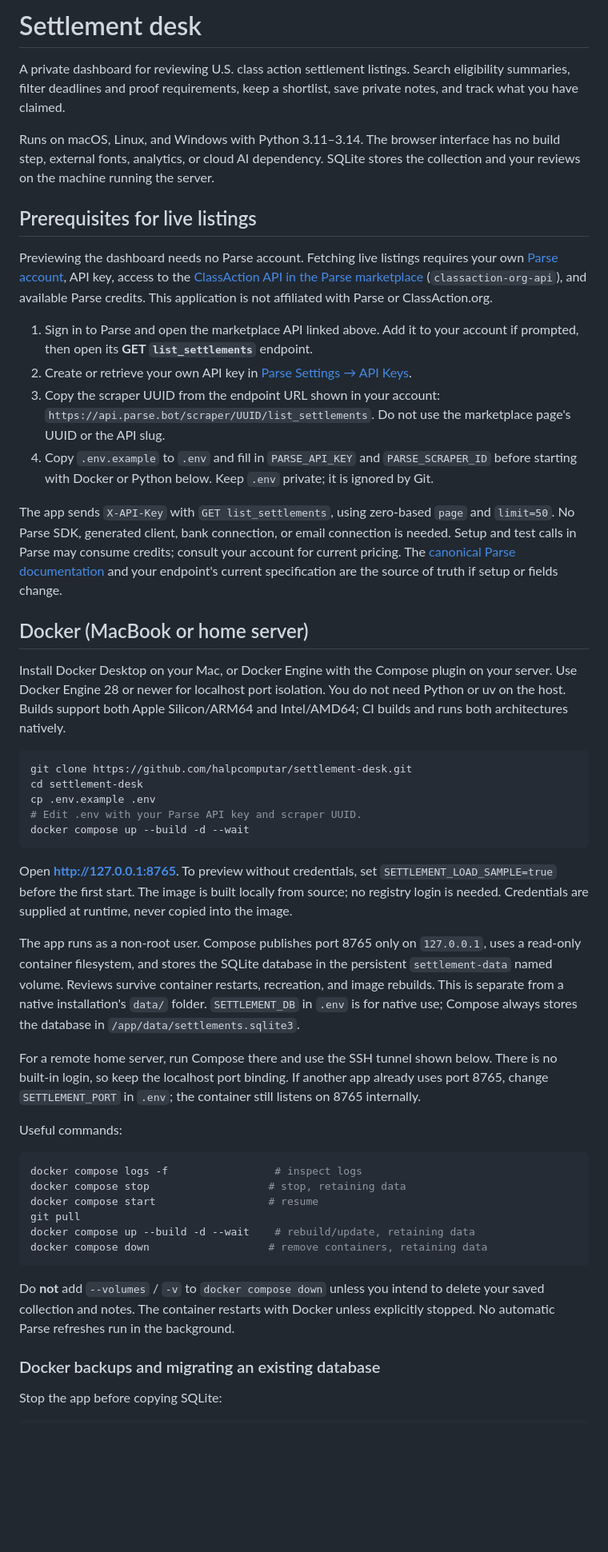
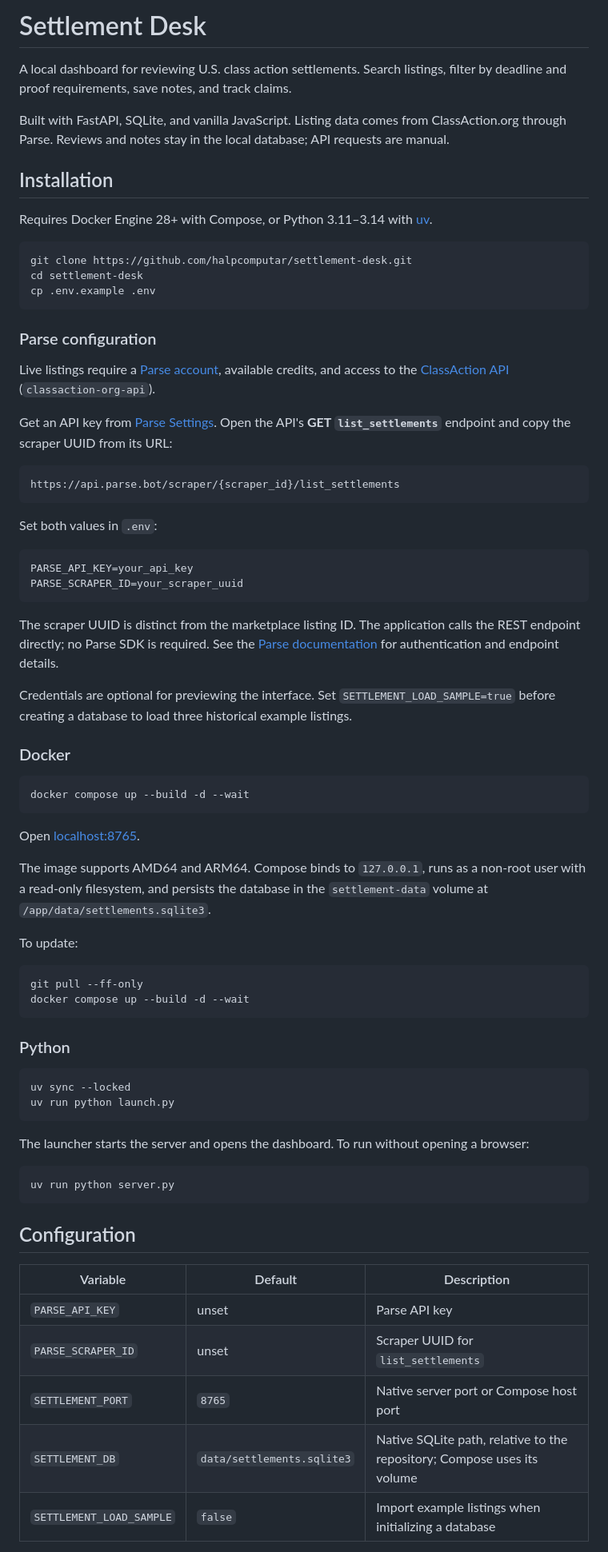
Before and after one commit to halpcomputar/settlement-desk, a Markdown page: README.md, the part around one of its changes. Shown at 80% size. Rendered like a GitHub page; blank space fills up the shorter version.

Commit message:
Streamline README setup and deployment documentation

````diff
--- a/README.md
+++ b/README.md
@@ -1,51 +1,77 @@
-# Settlement desk
+# Settlement Desk
 
-A private dashboard for reviewing U.S. class action settlement listings. Search eligibility summaries, filter deadlines and proof requirements, keep a shortlist, save private notes, and track what you have claimed.
+A local dashboard for reviewing U.S. class action settlements. Search listings, filter by deadline and proof requirements, save notes, and track claims.
 
-Runs on macOS, Linux, and Windows with Python 3.11–3.14. The browser interface has no build step, external fonts, analytics, or cloud AI dependency. SQLite stores the collection and your reviews on the machine running the server.
+Built with FastAPI, SQLite, and vanilla JavaScript. Listing data comes from ClassAction.org through Parse. Reviews and notes stay in the local database; API requests are manual.
 
-## Prerequisites for live listings
+## Installation
 
-Previewing the dashboard needs no Parse account. Fetching live listings requires your own [Parse account](https://parse.bot), API key, access to the [ClassAction API in the Parse marketplace](https://parse.bot/marketplace/624a46b3-8cdf-453d-bd77-b84610148502/classaction-org-api) (`classaction-org-api`), and available Parse credits. This application is not affiliated with Parse or ClassAction.org.
-
-1. Sign in to Parse and open the marketplace API linked above. Add it to your account if prompted, then open its **GET `list_settlements`** endpoint.
-2. Create or retrieve your own API key in [Parse Settings → API Keys](https://parse.bot/settings).
-3. Copy the scraper UUID from the endpoint URL shown in your account: `https://api.parse.bot/scraper/UUID/list_settlements`. Do not use the marketplace page's UUID or the API slug.
-4. Copy `.env.example` to `.env` and fill in `PARSE_API_KEY` and `PARSE_SCRAPER_ID` before starting with Docker or Python below. Keep `.env` private; it is ignored by Git.
-
-The app sends `X-API-Key` with `GET list_settlements`, using zero-based `page` and `limit=50`. No Parse SDK, generated client, bank connection, or email connection is needed. Setup and test calls in Parse may consume credits; consult your account for current pricing. The [canonical Parse documentation](https://docs.parse.bot) and your endpoint's current specification are the source of truth if setup or fields change.
-
-## Docker (MacBook or home server)
-
-Install Docker Desktop on your Mac, or Docker Engine with the Compose plugin on your server. Use Docker Engine 28 or newer for localhost port isolation. You do not need Python or uv on the host. Builds support both Apple Silicon/ARM64 and Intel/AMD64; CI builds and runs both architectures natively.
+Requires Docker Engine 28+ with Compose, or Python 3.11–3.14 with [uv](https://docs.astral.sh/uv/getting-started/installation/).
 
 ```sh
 git clone https://github.com/halpcomputar/settlement-desk.git
 cd settlement-desk
 cp .env.example .env
-# Edit .env with your Parse API key and scraper UUID.
+```
+
+### Parse configuration
+
+Live listings require a [Parse account](https://parse.bot), available credits, and access to the [ClassAction API](https://parse.bot/marketplace/624a46b3-8cdf-453d-bd77-b84610148502/classaction-org-api) (`classaction-org-api`).
+
+Get an API key from [Parse Settings](https://parse.bot/settings). Open the API's **GET `list_settlements`** endpoint and copy the scraper UUID from its URL:
+
+```text
+https://api.parse.bot/scraper/{scraper_id}/list_settlements
+```
+
+Set both values in `.env`:
+
+```dotenv
+PARSE_API_KEY=your_api_key
+PARSE_SCRAPER_ID=your_scraper_uuid
+```
+
+The scraper UUID is distinct from the marketplace listing ID. The application calls the REST endpoint directly; no Parse SDK is required. See the [Parse documentation](https://docs.parse.bot) for authentication and endpoint details.
+
+Credentials are optional for previewing the interface. Set `SETTLEMENT_LOAD_SAMPLE=true` before creating a database to load three historical example listings.
+
+### Docker
+
+```sh
 docker compose up --build -d --wait
 ```
 
-Open **http://127.0.0.1:8765**. To preview without credentials, set `SETTLEMENT_LOAD_SAMPLE=true` before the first start. The image is built locally from source; no registry login is needed. Credentials are supplied at runtime, never copied into the image.
+Open [localhost:8765](http://127.0.0.1:8765).
 
-The app runs as a non-root user. Compose publishes port 8765 only on `127.0.0.1`, uses a read-only container filesystem, and stores the SQLite database in the persistent `settlement-data` named volume. Reviews survive container restarts, recreation, and image rebuilds. This is separate from a native installation's `data/` folder. `SETTLEMENT_DB` in `.env` is for native use; Compose always stores the database in `/app/data/settlements.sqlite3`.
+The image supports AMD64 and ARM64. Compose binds to `127.0.0.1`, runs as a non-root user with a read-only filesystem, and persists the database in the `settlement-data` volume at `/app/data/settlements.sqlite3`.
 
-For a remote home server, run Compose there and use the SSH tunnel shown below. There is no built-in login, so keep the localhost port binding. If another app already uses port 8765, change `SETTLEMENT_PORT` in `.env`; the container still listens on 8765 internally.
-
-Useful commands:
+To update:
 
 ```sh
-docker compose logs -f                 # inspect logs
-docker compose stop                   # stop, retaining data
-docker compose start                  # resume
-git pull
-docker compose up --build -d --wait    # rebuild/update, retaining data
-docker compose down                   # remove containers, retaining data
+git pull --ff-only
+docker compose up --build -d --wait
 ```
 
-Do **not** add `--volumes` / `-v` to `docker compose down` unless you intend to delete your saved collection and notes. The container restarts with Docker unless explicitly stopped. No automatic Parse refreshes run in the background.
+### Python
 
-### Docker backups and migrating an existing database
+```sh
+uv sync --locked
+uv run python launch.py
+```
 
-Stop the app before copying SQLite:
+The launcher starts the server and opens the dashboard. To run without opening a browser:
+
+```sh
+uv run python server.py
+```
+
+## Configuration
+
+| Variable | Default | Description |
+| --- | --- | --- |
+| `PARSE_API_KEY` | unset | Parse API key |
+| `PARSE_SCRAPER_ID` | unset | Scraper UUID for `list_settlements` |
+| `SETTLEMENT_PORT` | `8765` | Native server port or Compose host port |
+| `SETTLEMENT_DB` | `data/settlements.sqlite3` | Native SQLite path, relative to the repository; Compose uses its volume |
+| `SETTLEMENT_LOAD_SAMPLE` | `false` | Import example listings when initializing a database |
+
````
Also changed, not shown: other parts of README.md (+35 -96 lines).
